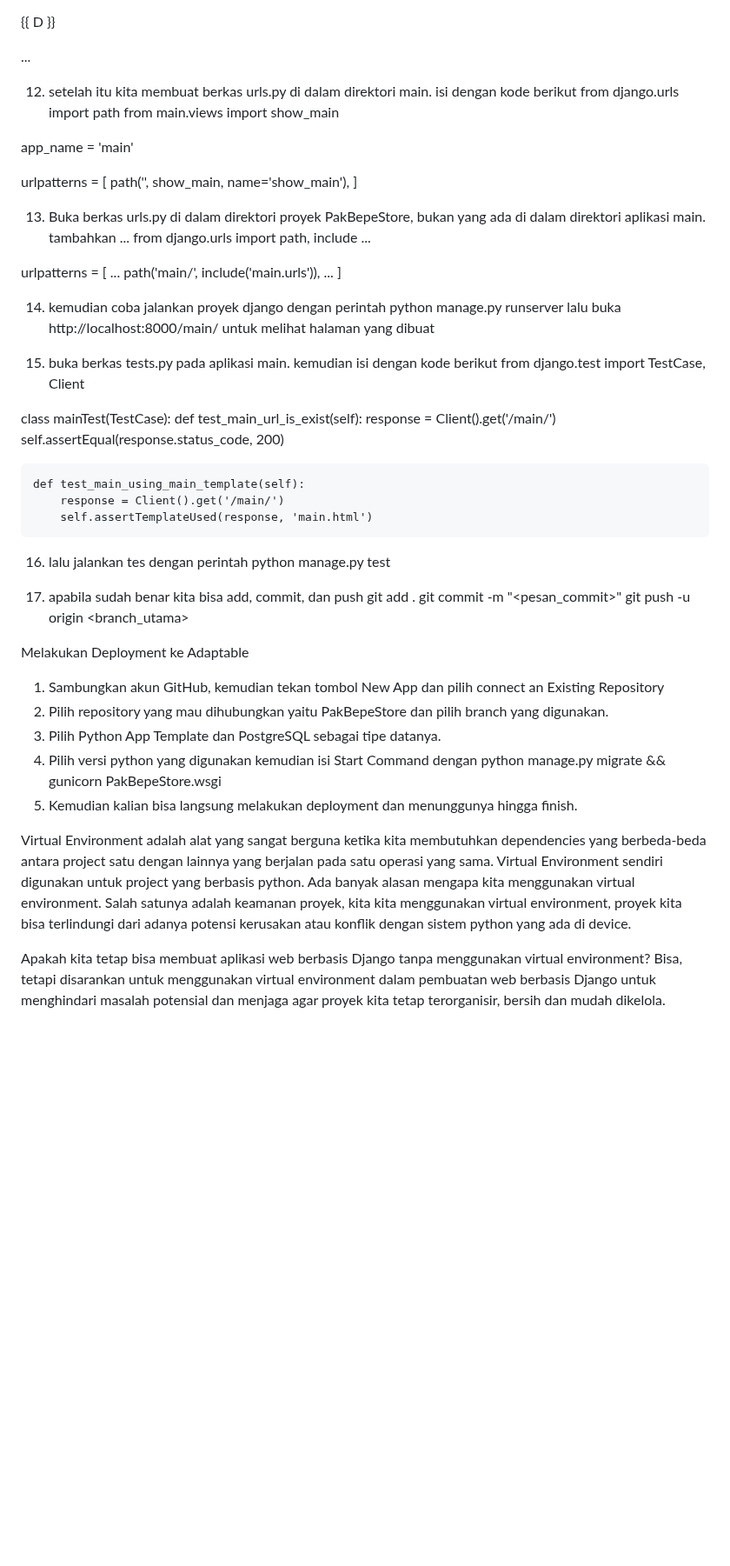
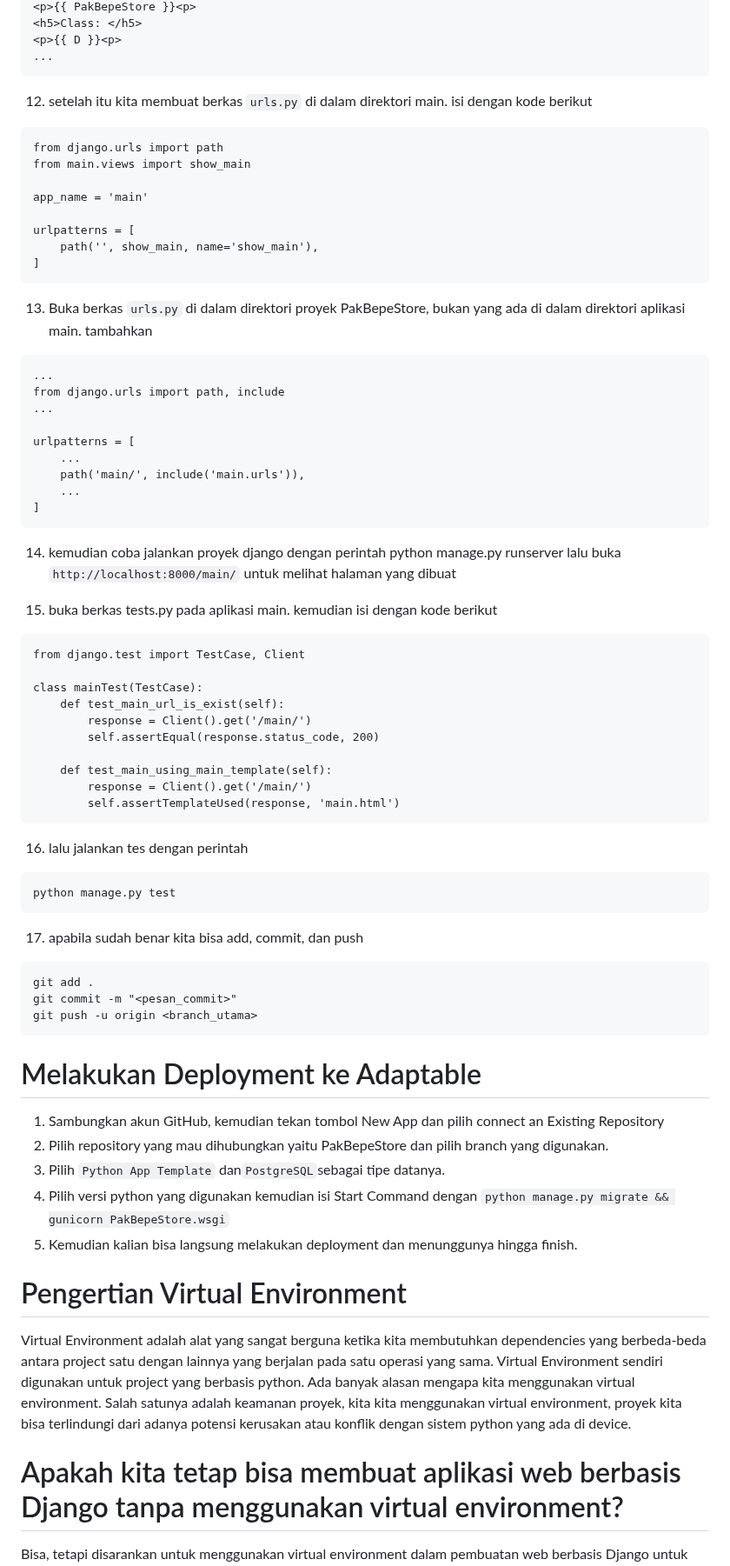
Before and after one commit to sunflawlxs/PakBepeStore, a Markdown page: README.md, the part around one of its changes. Shown at 87% size. Drawn GitHub-style; blank space fills up the shorter version.

````diff
--- a/README.md
+++ b/README.md
@@ -236,8 +248,9 @@ def show_main(request):
 <h5>Class: </h5>
 <p>{{ D }}<p>
 ...
-
-12. setelah itu kita membuat berkas urls.py di dalam direktori main. isi dengan kode berikut
+```
+12. setelah itu kita membuat berkas ```urls.py``` di dalam direktori main. isi dengan kode berikut
+```
 from django.urls import path
 from main.views import show_main
 
@@ -246,8 +259,9 @@ app_name = 'main'
 urlpatterns = [
     path('', show_main, name='show_main'),
 ]
-
-13. Buka berkas urls.py di dalam direktori proyek PakBepeStore, bukan yang ada di dalam direktori aplikasi main. tambahkan
+```
+13. Buka berkas ```urls.py``` di dalam direktori proyek PakBepeStore, bukan yang ada di dalam direktori aplikasi main. tambahkan
+```
 ...
 from django.urls import path, include
 ...
@@ -257,10 +271,11 @@ urlpatterns = [
     path('main/', include('main.urls')),
     ...
 ]
-
-14. kemudian coba jalankan proyek django dengan perintah python manage.py runserver lalu buka http://localhost:8000/main/ untuk melihat halaman yang dibuat
+```
+14. kemudian coba jalankan proyek django dengan perintah python manage.py runserver lalu buka ```http://localhost:8000/main/``` untuk melihat halaman yang dibuat
 
 15. buka berkas tests.py pada aplikasi main. kemudian isi dengan kode berikut
+```
 from django.test import TestCase, Client
 
 class mainTest(TestCase):
@@ -271,24 +286,27 @@ class mainTest(TestCase):
     def test_main_using_main_template(self):
         response = Client().get('/main/')
         self.assertTemplateUsed(response, 'main.html')
-
+```
 16. lalu jalankan tes dengan perintah
+```
 python manage.py test
-
+```
 17. apabila sudah benar kita bisa add, commit, dan push
+```
 git add .
 git commit -m "<pesan_commit>"
 git push -u origin <branch_utama>
-
-Melakukan Deployment ke Adaptable
+```
+# Melakukan Deployment ke Adaptable
 1. Sambungkan akun GitHub, kemudian tekan tombol New App dan pilih connect an Existing Repository
 2. Pilih repository yang mau dihubungkan yaitu PakBepeStore dan pilih branch yang digunakan.
-3. Pilih Python App Template dan PostgreSQL sebagai tipe datanya.
-4. Pilih versi python yang digunakan kemudian isi Start Command dengan python manage.py migrate && gunicorn PakBepeStore.wsgi
+3. Pilih ```Python App Template``` dan``` PostgreSQL ```sebagai tipe datanya.
+4. Pilih versi python yang digunakan kemudian isi Start Command dengan ```python manage.py migrate && gunicorn PakBepeStore.wsgi```
 5. Kemudian kalian bisa langsung melakukan deployment dan menunggunya hingga finish.
 
+# Pengertian Virtual Environment
 Virtual Environment adalah alat yang sangat berguna ketika kita membutuhkan dependencies yang berbeda-beda antara project satu dengan lainnya yang berjalan pada satu operasi yang sama. Virtual Environment sendiri digunakan untuk project yang berbasis python. Ada banyak alasan mengapa kita menggunakan virtual environment. Salah satunya adalah keamanan proyek, kita kita menggunakan virtual environment, proyek kita bisa terlindungi dari adanya potensi kerusakan atau konflik dengan sistem python yang ada di device.
 
-Apakah kita tetap bisa membuat aplikasi web berbasis Django tanpa menggunakan virtual environment?
+# Apakah kita tetap bisa membuat aplikasi web berbasis Django tanpa menggunakan virtual environment?
 Bisa, tetapi disarankan untuk menggunakan virtual environment dalam pembuatan web berbasis Django untuk menghindari masalah potensial dan menjaga agar proyek kita tetap terorganisir, bersih dan mudah dikelola.
 
````
Also changed, not shown: other parts of README.md (+64 -40 lines).
